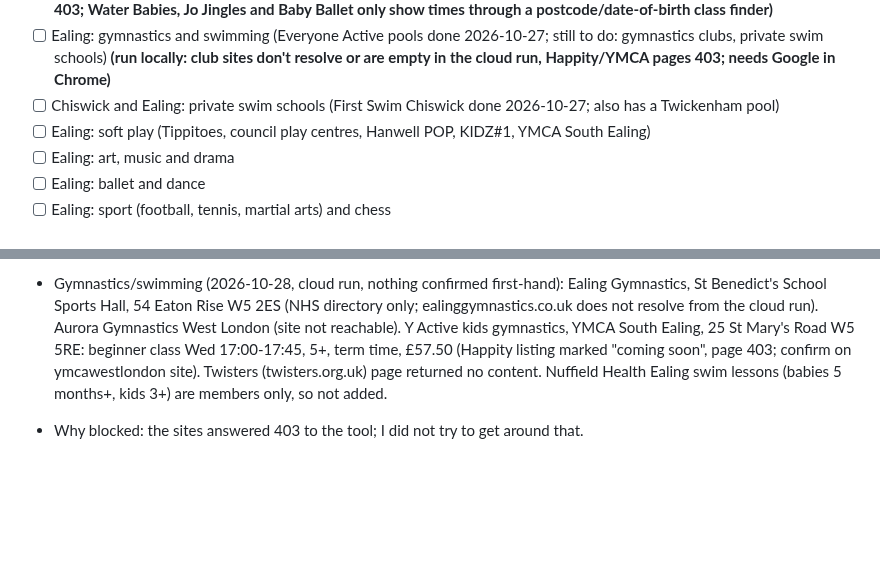
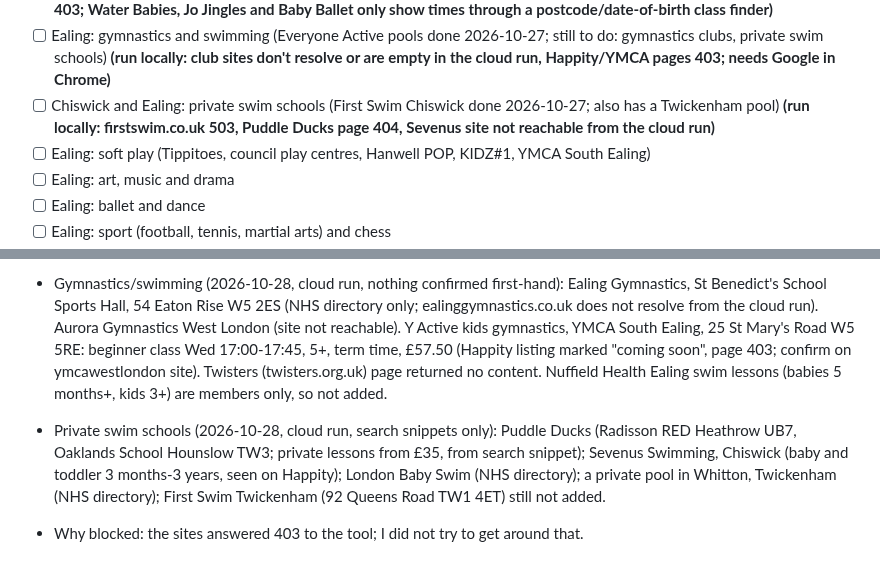
Before and after one commit to tatjanarepa-source/aroundnow-website, a Markdown page: research/log.md, 2 parts joined by grey strips. GitHub-like rendering; blank space fills up the shorter version.

Commit message:
Research: Chiswick and Ealing private swim schools (blocked, run locally)
Co-Authored-By: Claude Sonnet 5.5 <noreply@anthropic.com>
Claude-Session: https://claude.ai/code/session_014kePr9nFe9tnTbdSJHowAF

```diff
--- a/research/log.md
+++ b/research/log.md
@@ -18,7 +18,7 @@ Ealing first, then the rest of London borough by borough, then England (franchis
 - [ ] Ealing: Eventbrite, browse in Chrome (monthly: Google `site:eventbrite.co.uk Ealing toddler OR baby OR kids OR family`, past 3 months) **(run locally: Eventbrite search needs a real browser)**. Last done 2026-10-27
 - [ ] Ealing: franchises (Baby Ballet, Hartbeeps, Toddler Sense, Jo Jingles, Water Babies…) **(run locally: hartbeeps.com returns 403; Water Babies, Jo Jingles and Baby Ballet only show times through a postcode/date-of-birth class finder)**
 - [ ] Ealing: gymnastics and swimming (Everyone Active pools done 2026-10-27; still to do: gymnastics clubs, private swim schools) **(run locally: club sites don't resolve or are empty in the cloud run, Happity/YMCA pages 403; needs Google in Chrome)**
-- [ ] Chiswick and Ealing: private swim schools (First Swim Chiswick done 2026-10-27; also has a Twickenham pool)
+- [ ] Chiswick and Ealing: private swim schools (First Swim Chiswick done 2026-10-27; also has a Twickenham pool) **(run locally: firstswim.co.uk 503, Puddle Ducks page 404, Sevenus site not reachable from the cloud run)**
 - [ ] Ealing: soft play (Tippitoes, council play centres, Hanwell POP, KIDZ#1, YMCA South Ealing)
 - [ ] Ealing: art, music and drama
 - [ ] Ealing: ballet and dance
@@ -85,4 +85,5 @@ Things a person should look at (Facebook-only groups, pages that need a login, u
 - Ealing children's centres (April 2026 flyers, now removed): Acton Park (Stay and Play 0-5, Sensory and Creative Play 18 months-5, tel on ealing.gov.uk, booking by scan code); Hathaway (Bumps to Babies Thu? 10:00-11:00, day unconfirmed); Log Cabin (Stay and Play, booking only); South Acton and John Perryn also have flyers. Current timetables are via ealingfamiliesdirectory.org.uk
 - Franchises (2026-10-28, cloud run, nothing confirmed first-hand): Hartbeeps West & South West London (hartbeeps.com/west-south-west-london, 403; Happity says it covers Ealing, no venue or times seen). Water Babies venues in London North West: Castlebar School (Hathaway Gardens, W13 0DH), Mandeville School (UB6), Horsenden Primary, Nuffield Ealing; Happity says 0-5 years, £24.50 a session (not confirmed; times need the class finder at waterbabies.co.uk). Jo Jingles: class finder booking.jojingles.com/discover/ (needs a search). Baby Ballet: no school listed for Ealing, nearest Twickenham/Richmond/Kingston; Lyric Dance baby ballet 2-3 years at Ark Soane Academy W3 and Tiny Tiptoes Ballet at YMCA West London (South Ealing) seen on Happity/NHS only. Toddler Sense: none found in Ealing.
 - Gymnastics/swimming (2026-10-28, cloud run, nothing confirmed first-hand): Ealing Gymnastics, St Benedict's School Sports Hall, 54 Eaton Rise W5 2ES (NHS directory only; ealinggymnastics.co.uk does not resolve from the cloud run). Aurora Gymnastics West London (site not reachable). Y Active kids gymnastics, YMCA South Ealing, 25 St Mary's Road W5 5RE: beginner class Wed 17:00-17:45, 5+, term time, £57.50 (Happity listing marked "coming soon", page 403; confirm on ymcawestlondon site). Twisters (twisters.org.uk) page returned no content. Nuffield Health Ealing swim lessons (babies 5 months+, kids 3+) are members only, so not added.
+- Private swim schools (2026-10-28, cloud run, search snippets only): Puddle Ducks (Radisson RED Heathrow UB7, Oaklands School Hounslow TW3; private lessons from £35, from search snippet); Sevenus Swimming, Chiswick (baby and toddler 3 months-3 years, seen on Happity); London Baby Swim (NHS directory); a private pool in Whitton, Twickenham (NHS directory); First Swim Twickenham (92 Queens Road TW1 4ET) still not added.
 - Why blocked: the sites answered 403 to the tool; I did not try to get around that.
```
